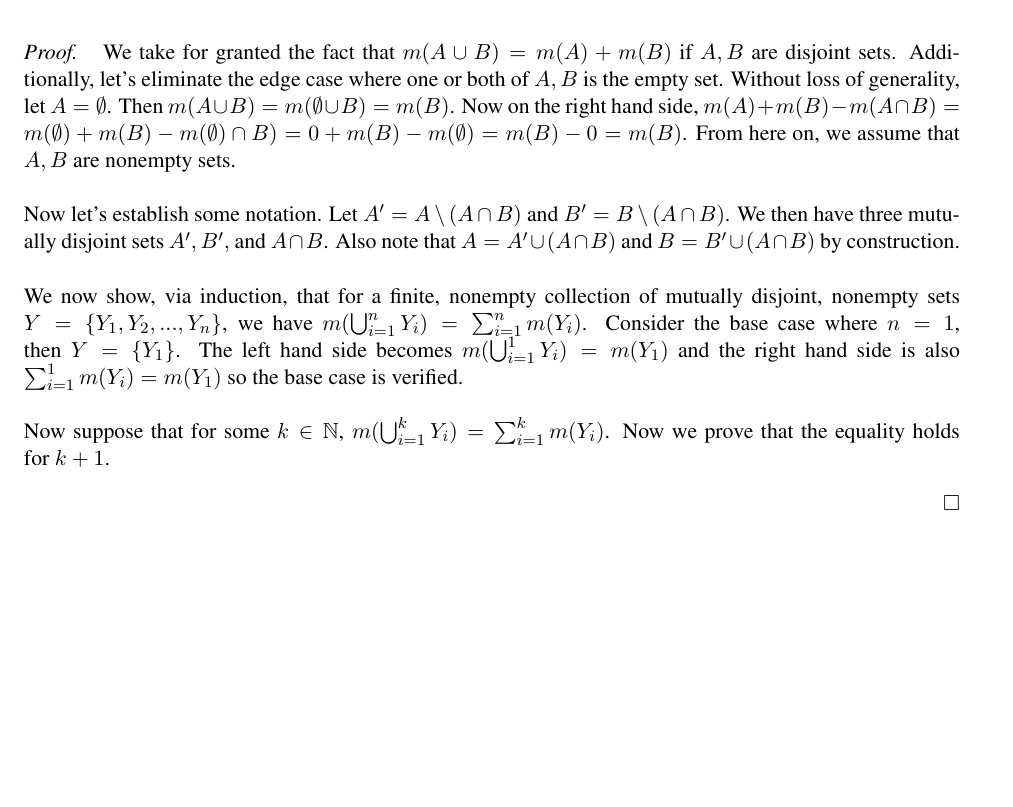
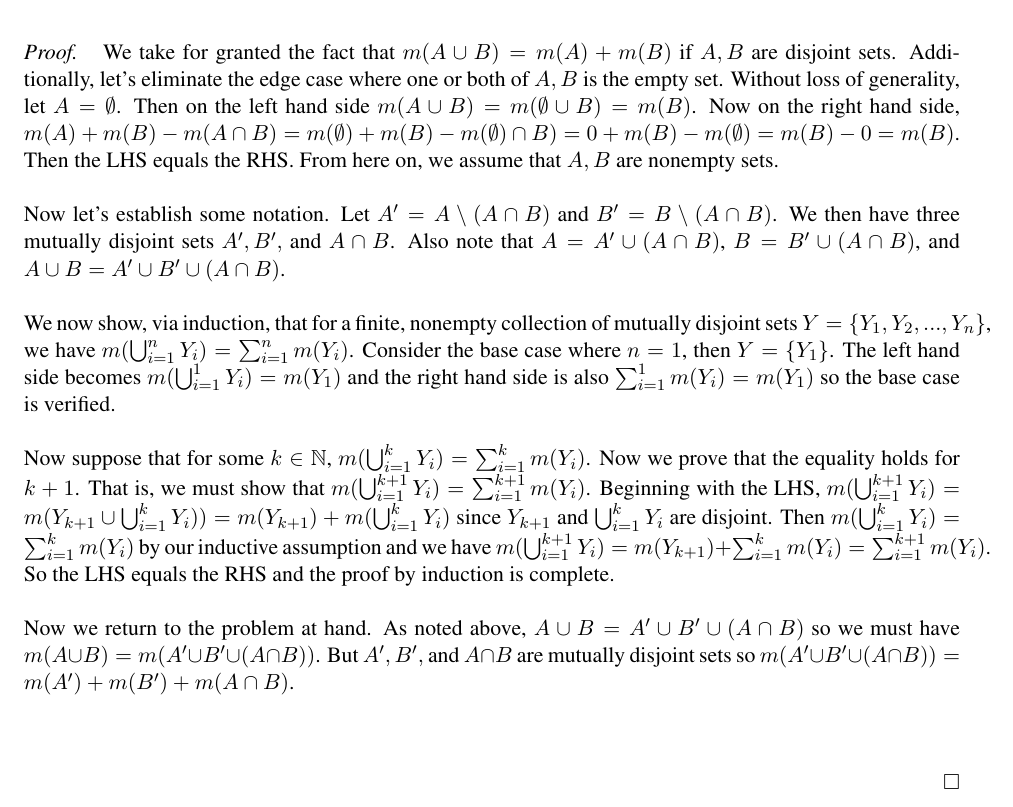
Before and after one commit to nathanstouffer/abstract-algebra, a LaTeX problem sheet (hw1/hw1.tex): part of page 2 of 6, cut so that both start at the same text. Compiled offline with LaTeX, dvips and Ghostscript.

Commit message:
continuing hw 1

```diff
--- a/hw1/hw1.tex
+++ b/hw1/hw1.tex
@@ -18,18 +18,26 @@
         We take for granted the fact that $m(A \cup B) = m(A) + m(B)$ if $A,B$ are disjoint sets.
         Additionally, let's eliminate the edge case where one or both of $A,B$ is the empty set.
         Without loss of generality, let $A = \emptyset$.
-        Then $m(A \cup B) = m(\emptyset \cup B) = m(B)$.
+        Then on the left hand side $m(A \cup B) = m(\emptyset \cup B) = m(B)$.
         Now on the right hand side, $m(A) + m(B) - m(A \cap B) = m(\emptyset) + m(B) - m(\emptyset) \cap B) = 0 + m(B) - m(\emptyset) = m(B) - 0 = m(B)$.
+        Then the LHS equals the RHS.
         From here on, we assume that $A,B$ are nonempty sets. \parspace
         Now let's establish some notation.
         Let $A' = A \setminus (A \cap B)$ and $B' = B \setminus (A \cap B)$.
         We then have three mutually disjoint sets $A', B',$ and $ A \cap B$.
-        Also note that $A = A' \cup (A \cap B)$ and $B = B' \cup (A \cap B)$ by construction. \parspace
-        We now show, via induction, that for a finite, nonempty collection of mutually disjoint, nonempty sets $ Y = \{ Y_1, Y_2, ..., Y_n \} $, we have $m(\bigcup_{i=1}^n Y_i) = \sum_{i=1}^n m(Y_i)$.
+        Also note that $A = A' \cup (A \cap B)$, $B = B' \cup (A \cap B)$, and $A \cup B = A' \cup B' \cup (A \cap B)$. \parspace
+        We now show, via induction, that for a finite, nonempty collection of mutually disjoint sets $ Y = \{ Y_1, Y_2, ..., Y_n \} $, we have $m(\bigcup_{i=1}^n Y_i) = \sum_{i=1}^n m(Y_i)$.
         Consider the base case where $n = 1$, then $Y = \{ Y_1 \}$.
         The left hand side becomes $m(\bigcup_{i=1}^1 Y_i) = m(Y_1)$ and the right hand side is also $\sum_{i=1}^1 m(Y_i) = m(Y_1)$ so the base case is verified. \parspace
         Now suppose that for some $k \in \N$, $m(\bigcup_{i=1}^k Y_i) = \sum_{i=1}^k m(Y_i)$.
         Now we prove that the equality holds for $k+1$.
+        That is, we must show that $m(\bigcup_{i=1}^{k+1} Y_i) = \sum_{i=1}^{k+1} m(Y_i)$.
+        Beginning with the LHS, $m(\bigcup_{i=1}^{k+1} Y_i) = m(Y_{k+1} \cup \bigcup_{i=1}^{k} Y_i)) = m(Y_{k+1}) + m(\bigcup_{i=1}^k Y_i)$ since $Y_{k+1}$ and $\bigcup_{i=1}^{k} Y_i$ are disjoint.
+        Then $m(\bigcup_{i=1}^{k} Y_i) = \sum _{i=1}^{k} m(Y_i)$ by our inductive assumption and we have $m(\bigcup_{i=1}^{k+1} Y_i) = m(Y_{k+1}) + \sum_{i=1}^k m(Y_i) = \sum _{i=1}^{k+1} m(Y_i)$.
+        So the LHS equals the RHS and the proof by induction is complete. \parspace
+        Now we return to the problem at hand.
+        As noted above, $A \cup B = A' \cup B' \cup (A \cap B)$ so we must have $m(A \cup B) = m(A' \cup B' \cup (A \cap B))$.
+        But $A', B',$ and $A \cap B$ are mutually disjoint sets so $m(A' \cup B' \cup (A \cap B)) = m(A') + m(B') + m(A \cap B)$. \parspace
     }
 \end{exercise}
 
```
Also changed, not shown: hw1/hw1.pdf.
